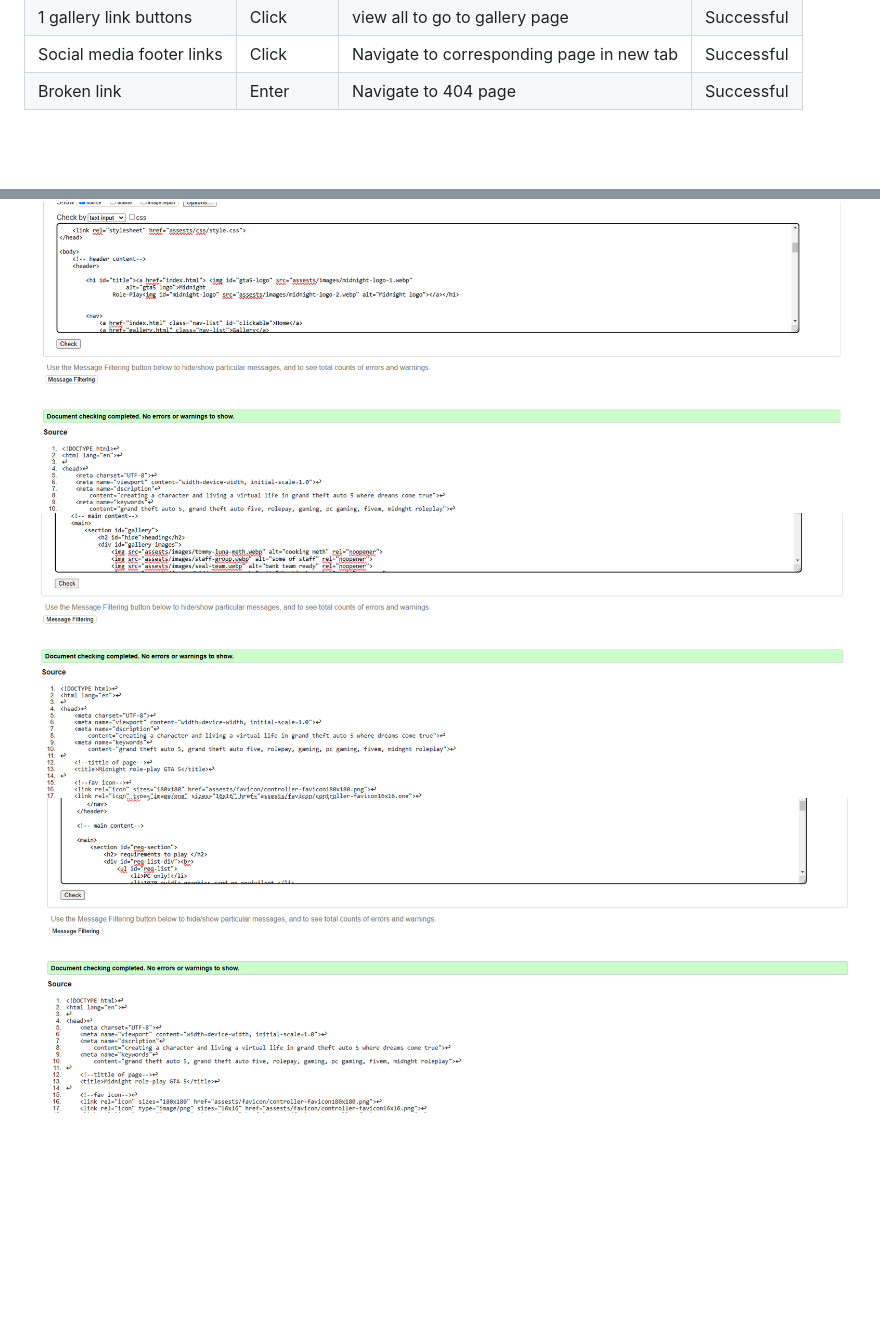
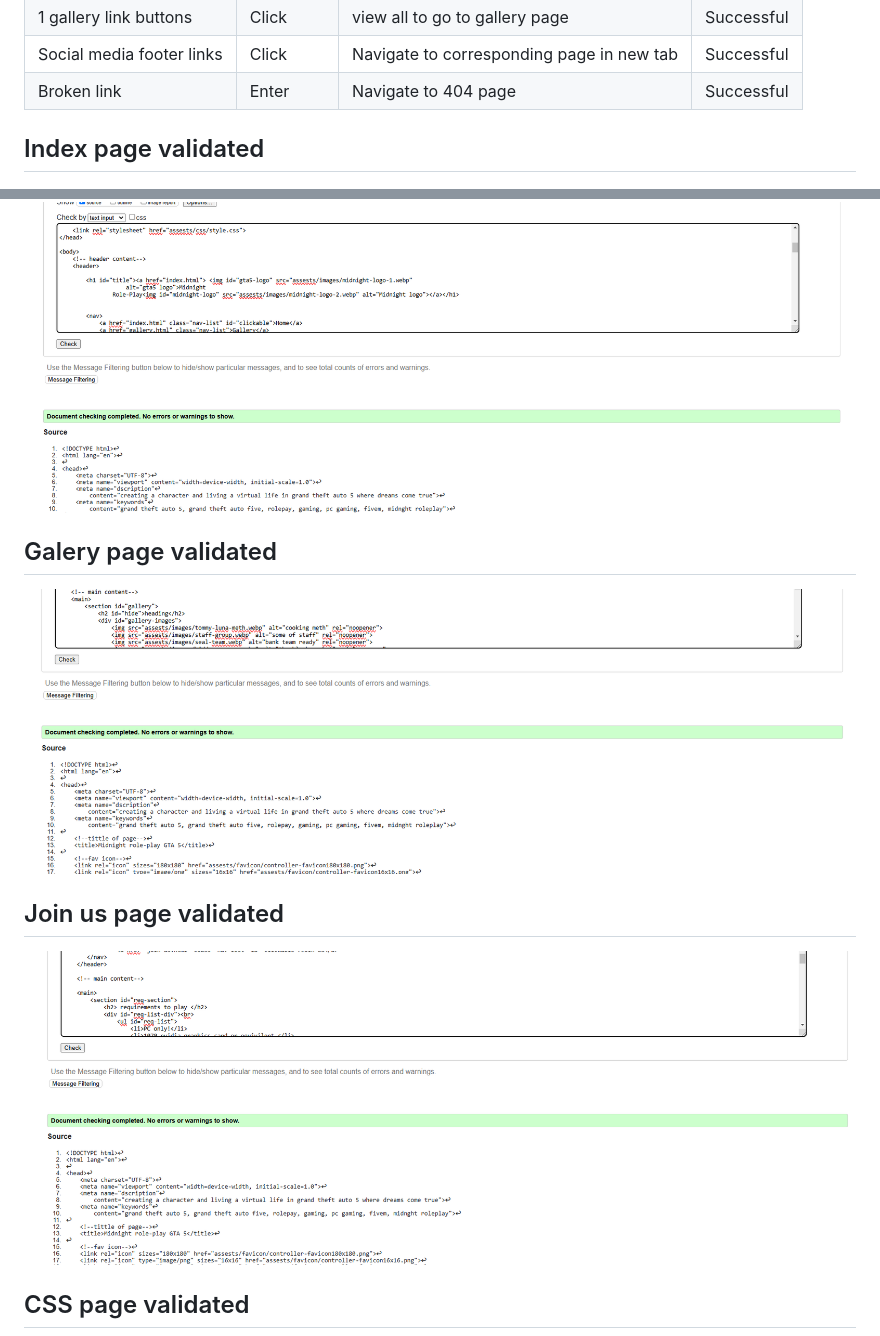
Before and after one commit to j-noon/Midnight, a Markdown page: README.md, 2 parts joined by grey strips. Rendered like a GitHub page; blank space fills up the shorter version.

Commit message:
readme done

```diff
--- a/README.md
+++ b/README.md
@@ -158,9 +158,14 @@ To make a clone of the site and ensure you don't affect the original:
 | Social media footer links | Click | Navigate to corresponding page in new tab | Successful |
 | Broken link | Enter | Navigate to 404 page | Successful |
 
+
+  ## Index page validated
 ![index validated](https://github.com/j-noon/Midnight/blob/main/Documents/index.validated.png)
+## Galery page validated
 ![gallery validated](https://github.com/j-noon/Midnight/blob/main/Documents/gallery%20validated.png)
+## Join us page validated
 ![join us validated](https://github.com/j-noon/Midnight/blob/main/Documents/joinus%20validated.png)
+## CSS page validated
 ![css us validated](https://github.com/j-noon/Midnight/blob/main/Documents/css%20validated.png)
 
 ## found bugs
```
